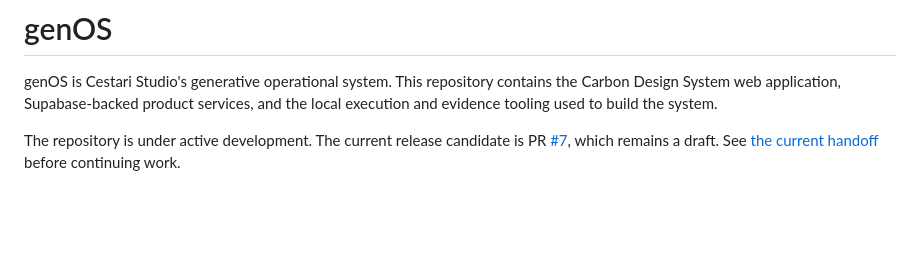
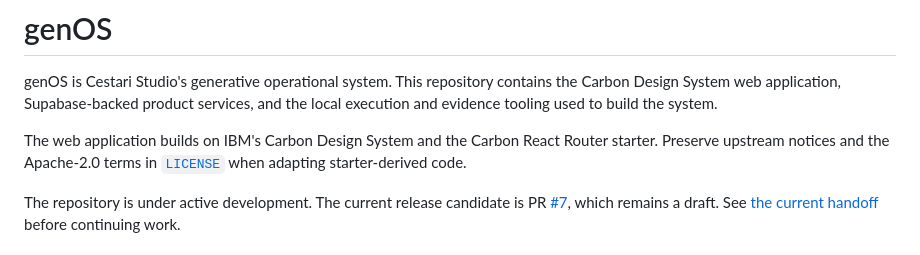
Before and after one commit to cestari-studio/generative-os, a Markdown page: README.md, the part around the change. GitHub-like rendering; blank space fills up the shorter version.

Commit message:
docs: retain Carbon starter attribution in README

```diff
--- a/README.md
+++ b/README.md
@@ -1,6 +1,8 @@
 # genOS
 
 genOS is Cestari Studio's generative operational system. This repository contains the Carbon Design System web application, Supabase-backed product services, and the local execution and evidence tooling used to build the system.
+
+The web application builds on IBM's Carbon Design System and the Carbon React Router starter. Preserve upstream notices and the Apache-2.0 terms in [`LICENSE`](LICENSE) when adapting starter-derived code.
 
 The repository is under active development. The current release candidate is PR [#7](https://github.com/cestari-studio/generative-os/pull/7), which remains a draft. See [the current handoff](docs/handoff-current-state.md) before continuing work.
 
```
